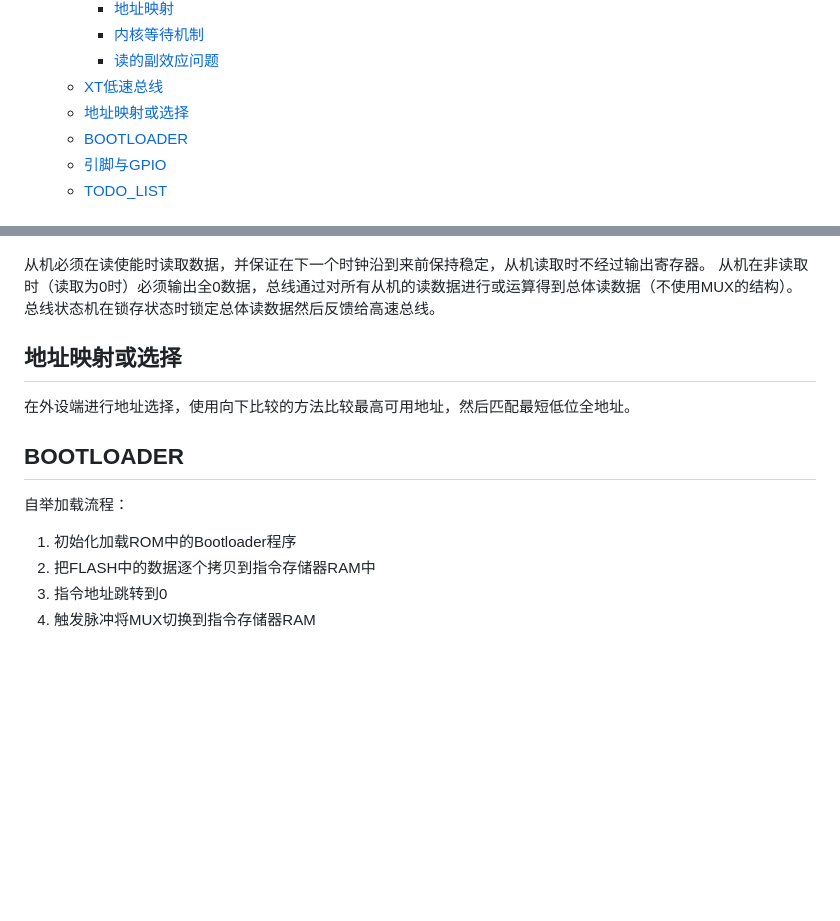
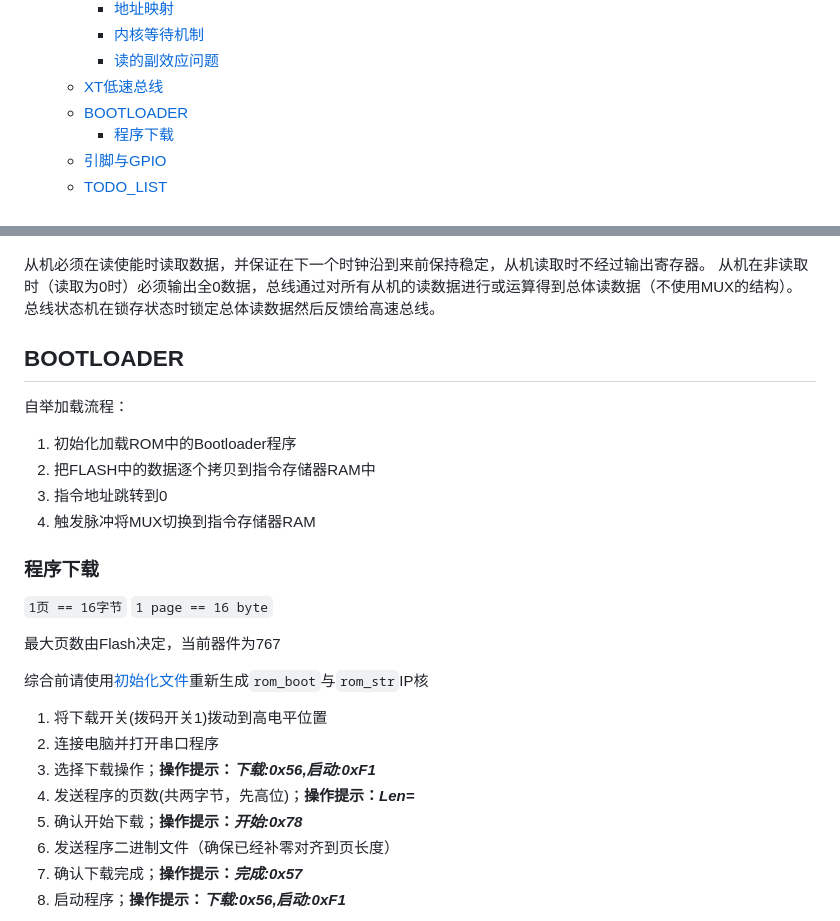
Before and after one commit to XuanTongYao/XT_RISC-V_Soc, a Markdown page: readme.md, 2 parts joined by grey strips. Drawn GitHub-style; blank space fills up the shorter version.

Commit message:
更新Readme，程序下载部分

```diff
--- a/readme.md
+++ b/readme.md
@@ -27,8 +27,8 @@ PLL等IP核适用于**LCMXO2-4000HC-4MG132C**FPGA器件，IP核仅包含`ipx`和
     - [内核等待机制](#内核等待机制)
     - [读的副效应问题](#读的副效应问题)
   - [XT低速总线](#xt低速总线)
-  - [地址映射或选择](#地址映射或选择)
   - [BOOTLOADER](#bootloader)
+    - [程序下载](#程序下载)
   - [引脚与GPIO](#引脚与gpio)
   - [TODO\_LIST](#todo_list)
 
@@ -127,10 +127,6 @@ XT_HB是内核访问外部数据必经的通道，承担地址映射、互联其
 从机在非读取时（读取为0时）必须输出全0数据，总线通过对所有从机的读数据进行或运算得到总体读数据（不使用MUX的结构）。
 总线状态机在锁存状态时锁定总体读数据然后反馈给高速总线。
 
-## 地址映射或选择
-
-在外设端进行地址选择，使用向下比较的方法比较最高可用地址，然后匹配最短低位全地址。
-
 ## BOOTLOADER
 
 自举加载流程：
@@ -139,3 +135,22 @@ XT_HB是内核访问外部数据必经的通道，承担地址映射、互联其
 2. 把FLASH中的数据逐个拷贝到指令存储器RAM中
 3. 指令地址跳转到0
 4. 触发脉冲将MUX切换到指令存储器RAM
+
+### 程序下载
+
+`1页 == 16字节`
+`1 page == 16 byte`
+
+最大页数由Flash决定，当前器件为767
+
+综合前请使用[初始化文件](RTL/mem_files)重新生成`rom_boot`与`rom_str`IP核
+
+1. 将下载开关(拨码开关1)拨动到高电平位置
+2. 连接电脑并打开串口程序
+3. 选择下载操作；**操作提示：*下载:0x56,启动:0xF1***
+4. 发送程序的页数(共两字节，先高位)；**操作提示：*Len=***
+5. 确认开始下载；**操作提示：*开始:0x78***
+6. 发送程序二进制文件（确保已经补零对齐到页长度）
+7. 确认下载完成；**操作提示：*完成:0x57***
+8. 启动程序；**操作提示：*下载:0x56,启动:0xF1***
+
```
Also changed, not shown: other parts of readme.md (+5 -0 lines), img/image-3.png (added), img/image-4.png (added), img/image-5.png (added), img/image-6.png (added), img/image-7.png (added), 1 other file.
